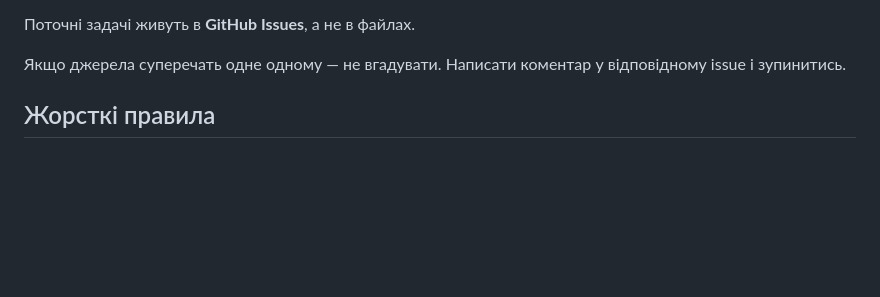
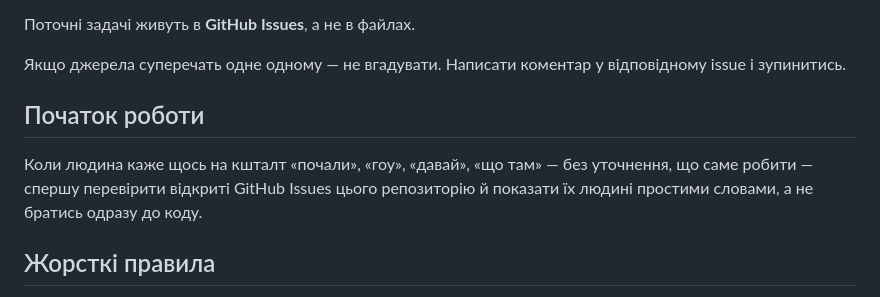
Before and after one commit to yarickzhuk/STARPawdotnet, a Markdown page: CLAUDE.md, the part around the change. Rendered like a GitHub page; blank space fills up the shorter version.

Commit message:
Add rule: check open issues on vague start commands
Co-Authored-By: Claude Sonnet 5 <noreply@anthropic.com>
Claude-Session: https://claude.ai/code/session_01VSmfft5rdkRzPBvfWA1F8Z

```diff
--- a/CLAUDE.md
+++ b/CLAUDE.md
@@ -30,6 +30,13 @@ STARPaw.net — статичний англомовний фан-сайт про
 
 Якщо джерела суперечать одне одному — не вгадувати. Написати коментар
 у відповідному issue і зупинитись.
+
+## Початок роботи
+
+Коли людина каже щось на кшталт «почали», «гоу», «давай», «що там» —
+без уточнення, що саме робити — спершу перевірити відкриті GitHub Issues
+цього репозиторію й показати їх людині простими словами, а не братись
+одразу до коду.
 
 ## Жорсткі правила
 
```
